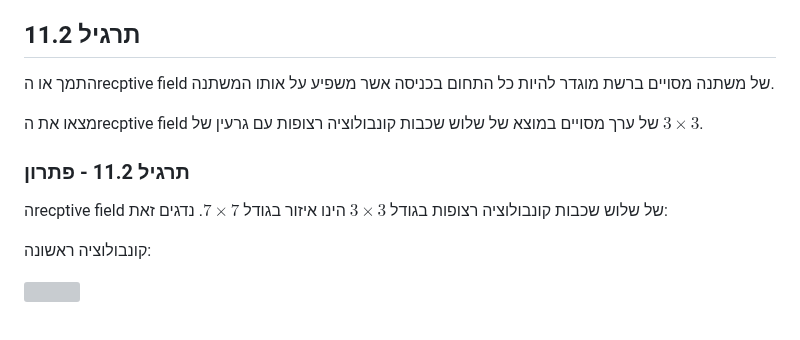
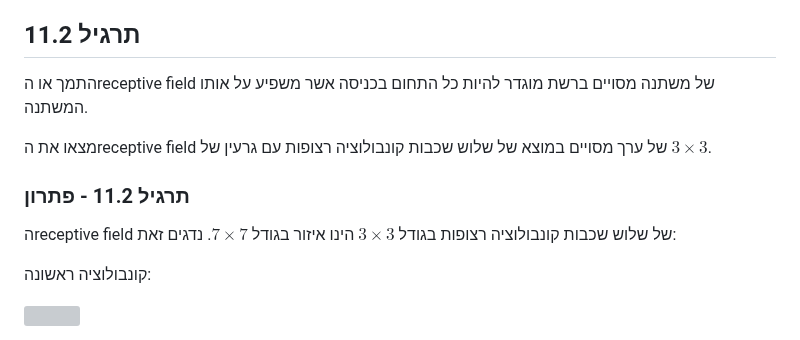
Before and after one commit to technion046195/technion046195, a Markdown page: content/tutorial11/index.md, the part around the change. Rendered like a GitHub page; grey boxes are pictures that could not be loaded.

Commit message:
receptive

```diff
--- a/content/tutorial11/index.md
+++ b/content/tutorial11/index.md
@@ -281,13 +281,13 @@ $$
 
 ## תרגיל 11.2
 
-התמך או הrecptive field של משתנה מסויים ברשת מוגדר להיות כל התחום בכניסה אשר משפיע על אותו המשתנה.
+התמך או הreceptive field של משתנה מסויים ברשת מוגדר להיות כל התחום בכניסה אשר משפיע על אותו המשתנה.
 
-מצאו את הrecptive field של ערך מסויים במוצא של שלוש שכבות קונבולוציה רצופות עם גרעין של $3\times 3$.
+מצאו את הreceptive field של ערך מסויים במוצא של שלוש שכבות קונבולוציה רצופות עם גרעין של $3\times 3$.
 
 ### תרגיל 11.2 - פתרון
 
-הrecptive field של שלוש שכבות קונבולוציה רצופות בגודל  $3\times 3$ הינו איזור בגודל $7\times 7$. נדגים זאת:
+הreceptive field של שלוש שכבות קונבולוציה רצופות בגודל  $3\times 3$ הינו איזור בגודל $7\times 7$. נדגים זאת:
 
 קונבולוציה ראשונה:
 
```
